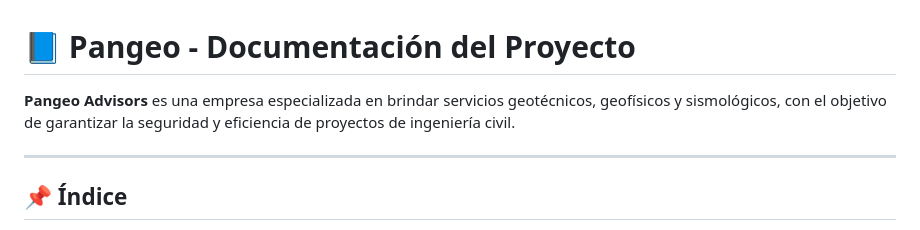
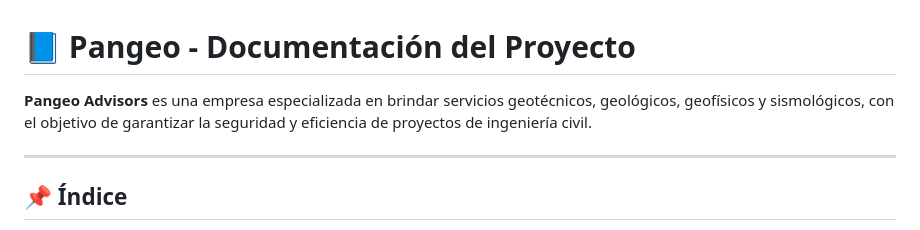
Before and after one commit to Pangea-Startup/pangeo-landing-page, a Markdown page: Readme.md, the part around the change. Drawn GitHub-style.

```diff
--- a/Readme.md
+++ b/Readme.md
@@ -1,6 +1,6 @@
 # 📘 Pangeo - Documentación del Proyecto
 
-**Pangeo Advisors** es una empresa especializada en brindar servicios geotécnicos, geofísicos y sismológicos, con el objetivo de garantizar la seguridad y eficiencia de proyectos de ingeniería civil.
+**Pangeo Advisors** es una empresa especializada en brindar servicios geotécnicos, geológicos, geofísicos y sismológicos, con el objetivo de garantizar la seguridad y eficiencia de proyectos de ingeniería civil.
 
 ---
 
```
